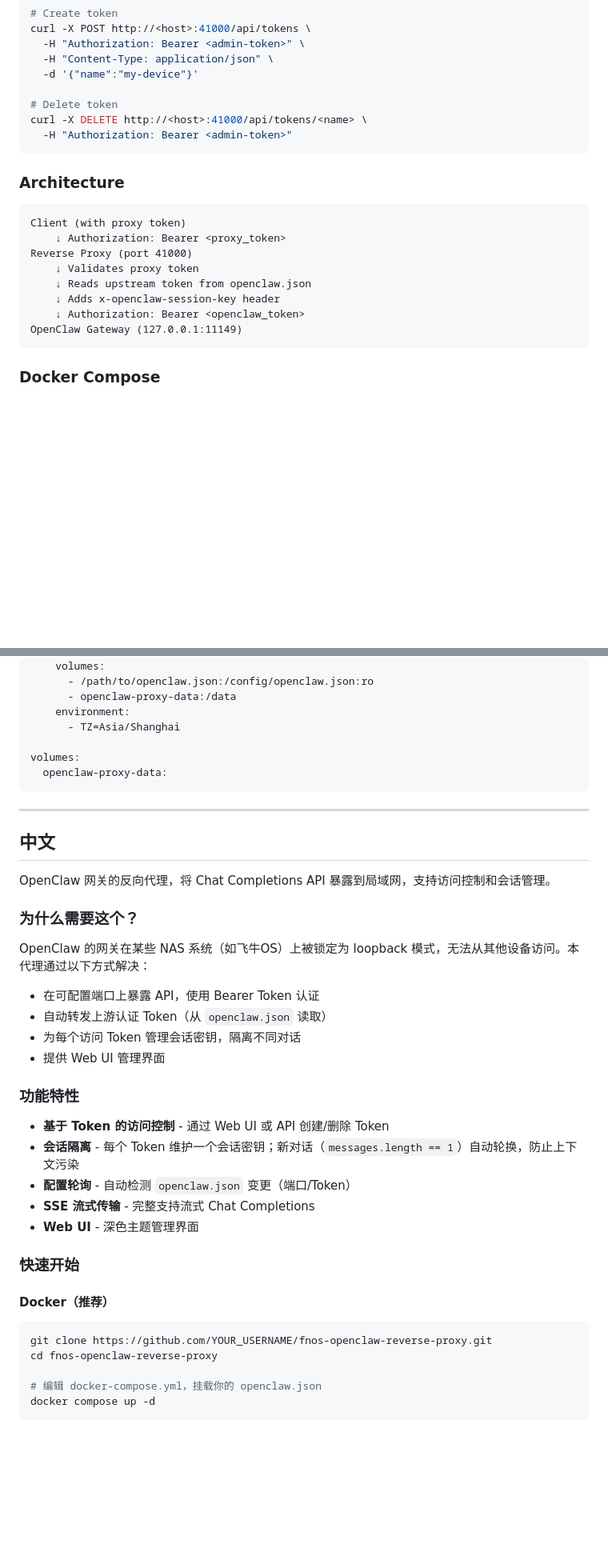
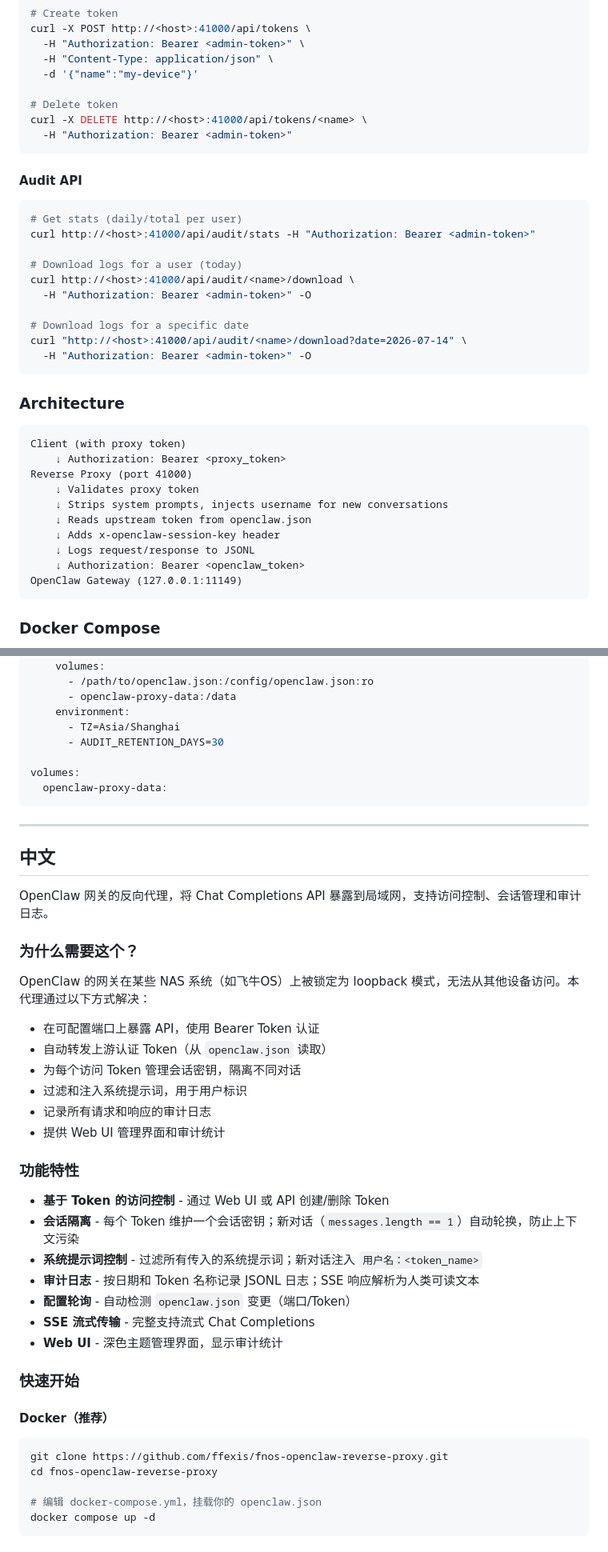
Before and after one commit to ffexis/fnos-openclaw-reverse-proxy, a Markdown page: README.md, 2 parts joined by grey strips. Shown at 80% size. GitHub-like rendering; blank space fills up the shorter version.

Commit message:
docs: update README with system prompt control and audit logging

````diff
--- a/README.md
+++ b/README.md
@@ -91,6 +97,21 @@ curl -X DELETE http://<host>:41000/api/tokens/<name> \
   -H "Authorization: Bearer <admin-token>"
 ```
 
+#### Audit API
+
+```bash
+# Get stats (daily/total per user)
+curl http://<host>:41000/api/audit/stats -H "Authorization: Bearer <admin-token>"
+
+# Download logs for a user (today)
+curl http://<host>:41000/api/audit/<name>/download \
+  -H "Authorization: Bearer <admin-token>" -O
+
+# Download logs for a specific date
+curl "http://<host>:41000/api/audit/<name>/download?date=2026-07-14" \
+  -H "Authorization: Bearer <admin-token>" -O
+```
+
 ### Architecture
 
 ```
@@ -98,8 +119,10 @@ Client (with proxy token)
     ↓ Authorization: Bearer <proxy_token>
 Reverse Proxy (port 41000)
     ↓ Validates proxy token
+    ↓ Strips system prompts, injects username for new conversations
     ↓ Reads upstream token from openclaw.json
     ↓ Adds x-openclaw-session-key header
+    ↓ Logs request/response to JSONL
     ↓ Authorization: Bearer <openclaw_token>
 OpenClaw Gateway (127.0.0.1:11149)
 ```
@@ -118,6 +141,7 @@ services:
       - openclaw-proxy-data:/data
     environment:
       - TZ=Asia/Shanghai
+      - AUDIT_RETENTION_DAYS=30
 
 volumes:
   openclaw-proxy-data:
@@ -127,7 +151,7 @@ volumes:
 
 ## 中文
 
-OpenClaw 网关的反向代理，将 Chat Completions API 暴露到局域网，支持访问控制和会话管理。
+OpenClaw 网关的反向代理，将 Chat Completions API 暴露到局域网，支持访问控制、会话管理和审计日志。
 
 ### 为什么需要这个？
 
@@ -136,22 +160,26 @@ OpenClaw 的网关在某些 NAS 系统（如飞牛OS）上被锁定为 loopback
 - 在可配置端口上暴露 API，使用 Bearer Token 认证
 - 自动转发上游认证 Token（从 `openclaw.json` 读取）
 - 为每个访问 Token 管理会话密钥，隔离不同对话
-- 提供 Web UI 管理界面
+- 过滤和注入系统提示词，用于用户标识
+- 记录所有请求和响应的审计日志
+- 提供 Web UI 管理界面和审计统计
 
 ### 功能特性
 
 - **基于 Token 的访问控制** - 通过 Web UI 或 API 创建/删除 Token
 - **会话隔离** - 每个 Token 维护一个会话密钥；新对话（`messages.length == 1`）自动轮换，防止上下文污染
+- **系统提示词控制** - 过滤所有传入的系统提示词；新对话注入 `用户名：<token_name>`
+- **审计日志** - 按日期和 Token 名称记录 JSONL 日志；SSE 响应解析为人类可读文本
 - **配置轮询** - 自动检测 `openclaw.json` 变更（端口/Token）
 - **SSE 流式传输** - 完整支持流式 Chat Completions
-- **Web UI** - 深色主题管理界面
+- **Web UI** - 深色主题管理界面，显示审计统计
 
 ### 快速开始
 
 #### Docker（推荐）
 
 ```bash
-git clone https://github.com/YOUR_USERNAME/fnos-openclaw-reverse-proxy.git
+git clone https://github.com/ffexis/fnos-openclaw-reverse-proxy.git
 cd fnos-openclaw-reverse-proxy
 
 # 编辑 docker-compose.yml，挂载你的 openclaw.json
````
Also changed, not shown: other parts of README.md (+30 -4 lines).
